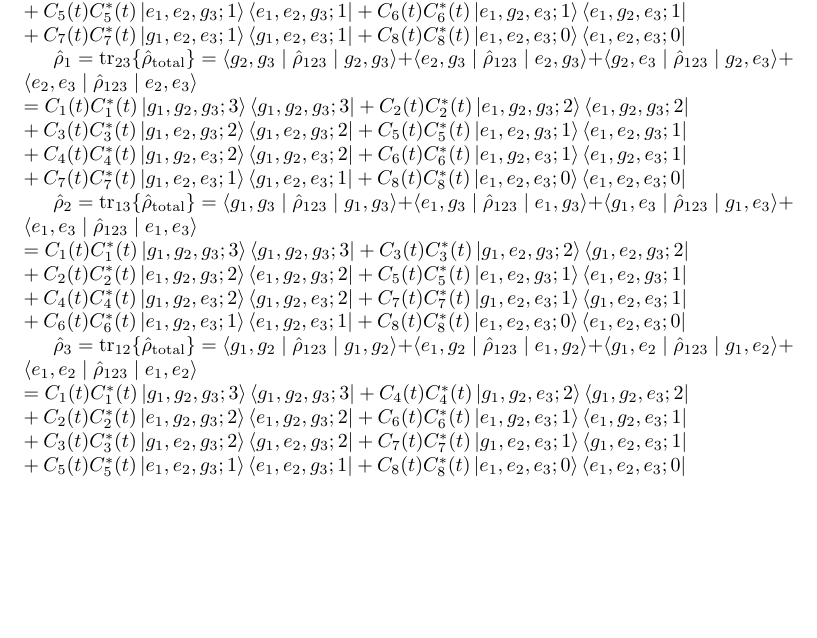
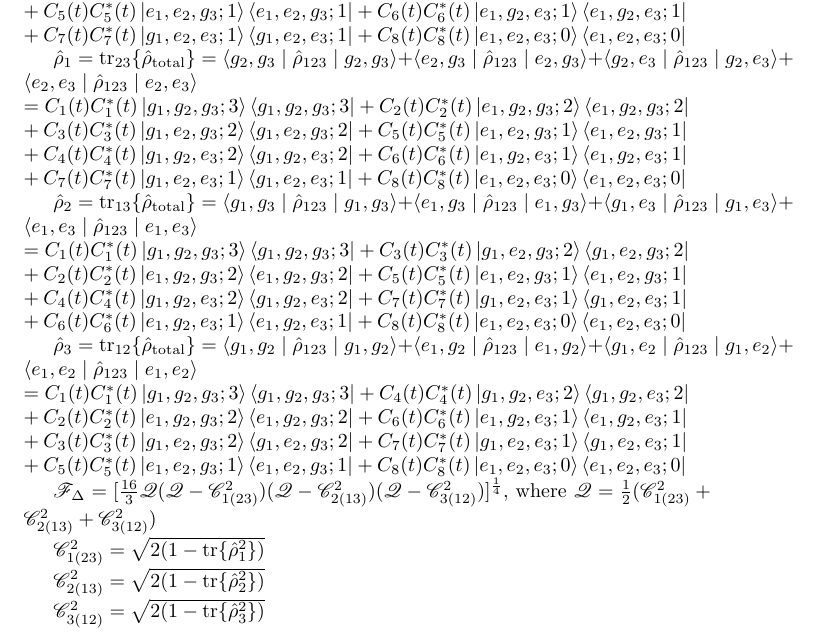
Before and after one commit to emmyoh/MirzaNotes, a LaTeX document (Notes.tex): part of page 13 of 13, cut so that both start at the same text, the shorter picture padded with empty space. Compiled offline with pdfLaTeX.

Commit message:
Start triangle measure?

```diff
--- a/Notes.tex
+++ b/Notes.tex
@@ -23,6 +23,8 @@
 \addbibresource{sample.bib}
 
 \usepackage[british]{datetime2}
+
+\usepackage[scr=rsfs]{mathalpha}
 
 \title{Notes}
 \author{Emil Sayahi}
@@ -470,4 +472,12 @@ $\hat{\rho}_{2} = \mathrm{tr}_{13}\{ \hat{\rho}_{\mathrm{total}} \} = \braket{g_
 
 $\hat{\rho}_{3} = \mathrm{tr}_{12}\{ \hat{\rho}_{\mathrm{total}} \} = \braket{g_{1}, g_{2} \mid \hat{\rho}_{123} \mid g_{1}, g_{2}} + \braket{e_{1}, g_{2} \mid \hat{\rho}_{123} \mid e_{1}, g_{2}} + \braket{g_{1}, e_{2} \mid \hat{\rho}_{123} \mid g_{1}, e_{2}} + \braket{e_{1}, e_{2} \mid \hat{\rho}_{123} \mid e_{1}, e_{2}}\\ = C_{1}(t)C_{1}^{*}(t)\ket{g_{1}, g_{2}, g_{3}; 3}\bra{g_{1}, g_{2}, g_{3}; 3} + C_{4}(t)C_{4}^{*}(t)\ket{g_{1}, g_{2}, e_{3}; 2}\bra{g_{1}, g_{2}, e_{3}; 2}\\ + C_{2}(t)C_{2}^{*}(t)\ket{e_{1}, g_{2}, g_{3}; 2}\bra{e_{1}, g_{2}, g_{3}; 2} + C_{6}(t)C_{6}^{*}(t)\ket{e_{1}, g_{2}, e_{3}; 1}\bra{e_{1}, g_{2}, e_{3}; 1}\\ + C_{3}(t)C_{3}^{*}(t)\ket{g_{1}, e_{2}, g_{3}; 2}\bra{g_{1}, e_{2}, g_{3}; 2} + C_{7}(t)C_{7}^{*}(t)\ket{g_{1}, e_{2}, e_{3}; 1}\bra{g_{1}, e_{2}, e_{3}; 1}\\ + C_{5}(t)C_{5}^{*}(t)\ket{e_{1}, e_{2}, g_{3}; 1}\bra{e_{1}, e_{2}, g_{3}; 1} + C_{8}(t)C_{8}^{*}(t)\ket{e_{1}, e_{2}, e_{3}; 0}\bra{e_{1}, e_{2}, e_{3}; 0}$
 
+$\mathscr{F}_{\Delta} = [\frac{16}{3} \mathscr{Q} (\mathscr{Q} - \mathscr{C}_{1(23)}^{2}) (\mathscr{Q} - \mathscr{C}_{2(13)}^{2}) (\mathscr{Q} - \mathscr{C}_{3(12)}^{2})]^{\frac{1}{4}}$, where $\mathscr{Q} = \frac{1}{2}(\mathscr{C}_{1(23)}^{2} + \mathscr{C}_{2(13)}^{2} + \mathscr{C}_{3(12)}^{2})$
+
+$\mathscr{C}_{1(23)}^{2} = \sqrt{2(1 - \mathrm{tr} \{ \hat{\rho}_{1}^{2} \} )}$
+
+$\mathscr{C}_{2(13)}^{2} = \sqrt{2(1 - \mathrm{tr} \{ \hat{\rho}_{2}^{2} \} )}$
+
+$\mathscr{C}_{3(12)}^{2} = \sqrt{2(1 - \mathrm{tr} \{ \hat{\rho}_{3}^{2} \} )}$
+
 \end{document}
```
Also changed, not shown: Notes.pdf.
